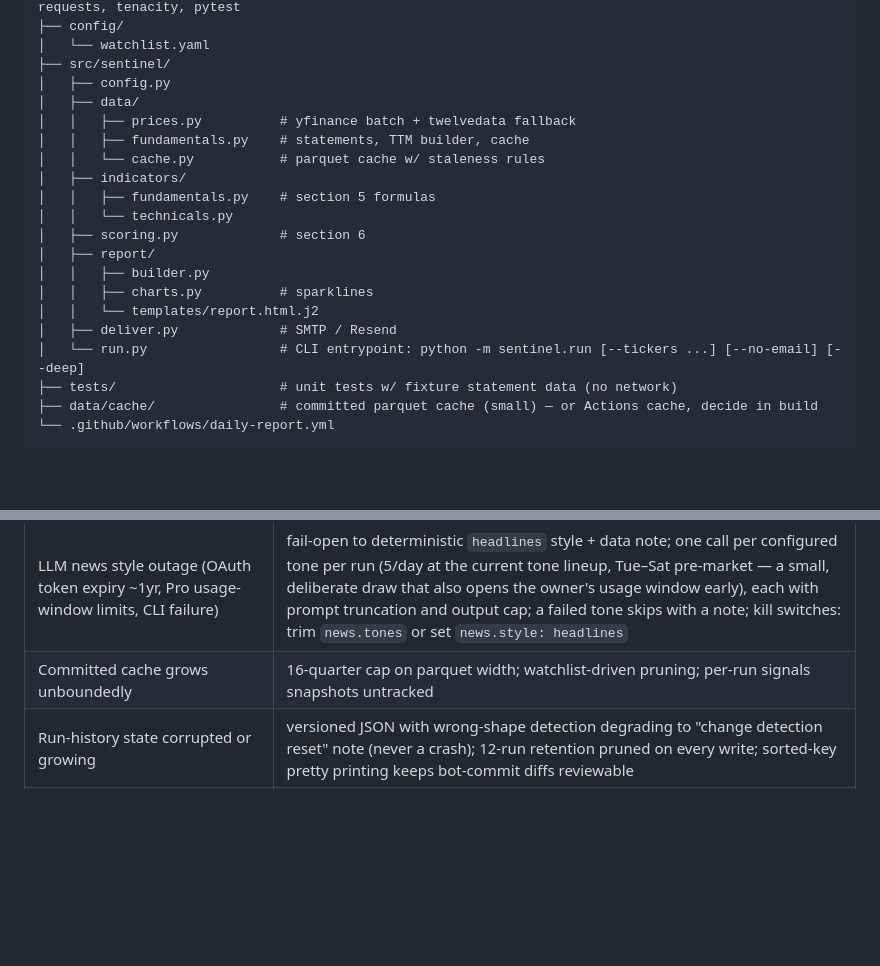
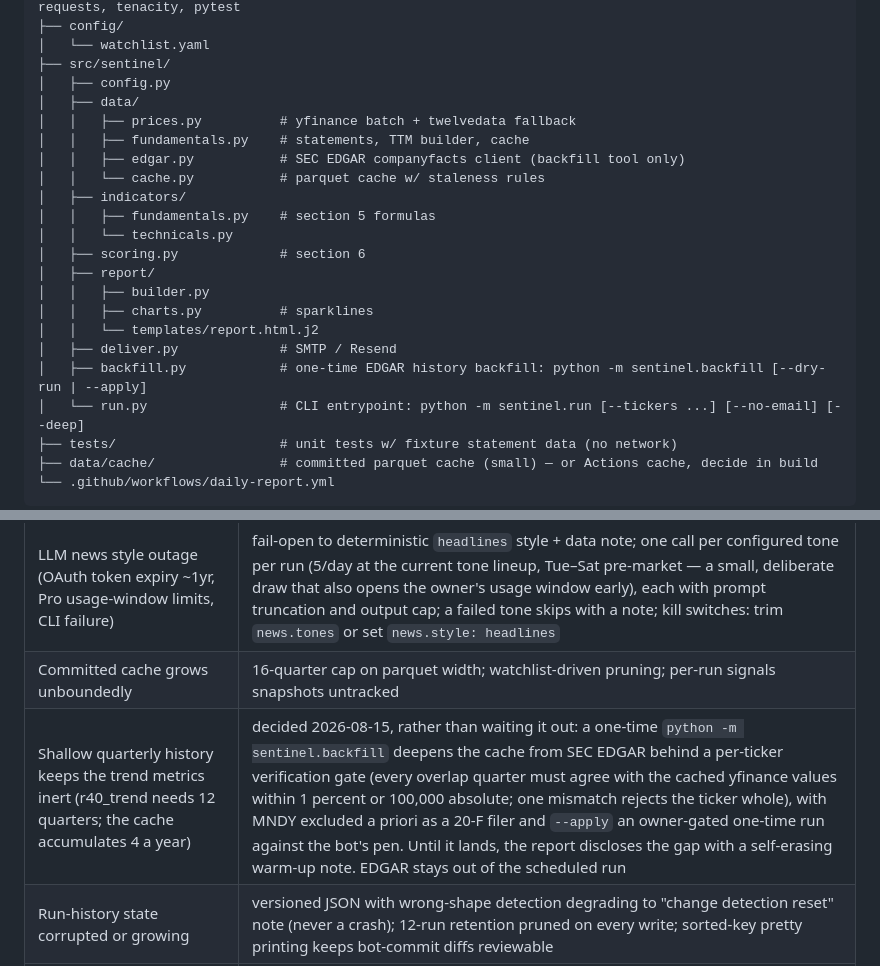
Before and after one commit to jelbirt/ticker-sentinel, a Markdown page: PROJECT_PLAN.md, 2 parts joined by grey strips. Drawn GitHub-style; blank space fills up the shorter version.

Commit message:
Document the history depth problem and the backfill mechanism
PROJECT_PLAN section 4 gains the warm-up timeline (why r40_trend, R40
inflections, the Deterioration watch R40 signal and the digest decay gate are
inert until roughly mid-2027 on organic accumulation) and the mechanism that
answers it: the one-time EDGAR tool, its quarterly derivation, the
verification gate and its tolerances, the no-partial-trust rule, the MNDY
exclusion, the bench overlap plus the prune fix, and the fact that --apply
needs the bot's pen.

Section 12 gains a risk row for shallow history. Note that no such row existed
to amend: the spec described it as changing from "open owner decision", but
the plan never carried the open question, so this adds the row already stating
the decided mechanism.

Section 8's layout gains data/edgar.py and backfill.py, and CLAUDE.md's
command list gains the tool with its dry-run default called out, so nobody
runs --apply casually against serialized state.

```diff
--- a/PROJECT_PLAN.md
+++ b/PROJECT_PLAN.md
@@ -139,6 +140,7 @@ ticker-sentinel/
 │   ├── data/
 │   │   ├── prices.py          # yfinance batch + twelvedata fallback
 │   │   ├── fundamentals.py    # statements, TTM builder, cache
+│   │   ├── edgar.py           # SEC EDGAR companyfacts client (backfill tool only)
 │   │   └── cache.py           # parquet cache w/ staleness rules
 │   ├── indicators/
 │   │   ├── fundamentals.py    # section 5 formulas
@@ -149,6 +151,7 @@ ticker-sentinel/
 │   │   ├── charts.py          # sparklines
 │   │   └── templates/report.html.j2
 │   ├── deliver.py             # SMTP / Resend
+│   ├── backfill.py            # one-time EDGAR history backfill: python -m sentinel.backfill [--dry-run | --apply]
 │   └── run.py                 # CLI entrypoint: python -m sentinel.run [--tickers ...] [--no-email] [--deep]
 ├── tests/                     # unit tests w/ fixture statement data (no network)
 ├── data/cache/                # committed parquet cache (small) — or Actions cache, decide in build
@@ -222,6 +225,7 @@ Notes: US market holidays → job runs but detects "no new bar" and sends nothin
 | Dead RSS URLs / feeds redirecting to HTML error pages (parse as empty, not as errors) | per-feed degradation notes; feed list lives in config for zero-code swaps; recency window + per-ticker cap bound the blast radius of a noisy feed |
 | LLM news style outage (OAuth token expiry ~1yr, Pro usage-window limits, CLI failure) | fail-open to deterministic `headlines` style + data note; one call per configured tone per run (5/day at the current tone lineup, Tue–Sat pre-market — a small, deliberate draw that also opens the owner's usage window early), each with prompt truncation and output cap; a failed tone skips with a note; kill switches: trim `news.tones` or set `news.style: headlines` |
 | Committed cache grows unboundedly | 16-quarter cap on parquet width; watchlist-driven pruning; per-run signals snapshots untracked |
+| Shallow quarterly history keeps the trend metrics inert (r40_trend needs 12 quarters; the cache accumulates 4 a year) | decided 2026-08-15, rather than waiting it out: a one-time `python -m sentinel.backfill` deepens the cache from SEC EDGAR behind a per-ticker verification gate (every overlap quarter must agree with the cached yfinance values within 1 percent or 100,000 absolute; one mismatch rejects the ticker whole), with MNDY excluded a priori as a 20-F filer and `--apply` an owner-gated one-time run against the bot's pen. Until it lands, the report discloses the gap with a self-erasing warm-up note. EDGAR stays out of the scheduled run |
 | Run-history state corrupted or growing | versioned JSON with wrong-shape detection degrading to "change detection reset" note (never a crash); 12-run retention pruned on every write; sorted-key pretty printing keeps bot-commit diffs reviewable |
 | Larger watchlist trips API limits | one batched yfinance call regardless of size; Twelve Data fallback paced to 8 requests/min when >8 symbols need it; per-ticker fundamentals/signals calls degrade to cached values + staleness notes as before |
 | Watchlist goes stale as businesses drift | weekly digest issue (Saturday workflow) summarizing deterioration evidence + liveness gaps prompts the owner-gated candidate refresh; structured `bench:` list in watchlist.yaml; cache pruning cleans up dropped names automatically |
```
Also changed, not shown: other parts of PROJECT_PLAN.md (+1 -0 lines), CLAUDE.md (+1 -0 lines).
